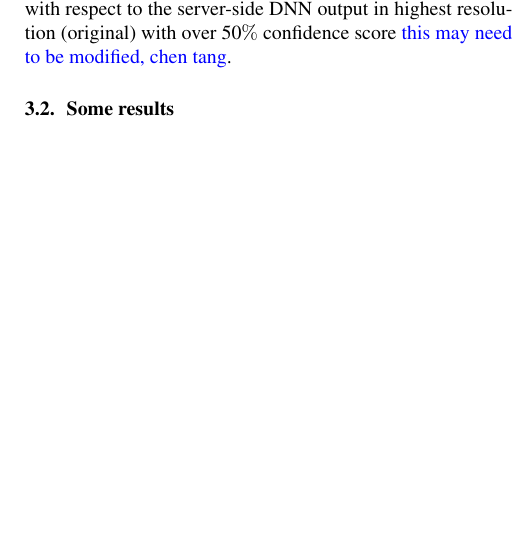
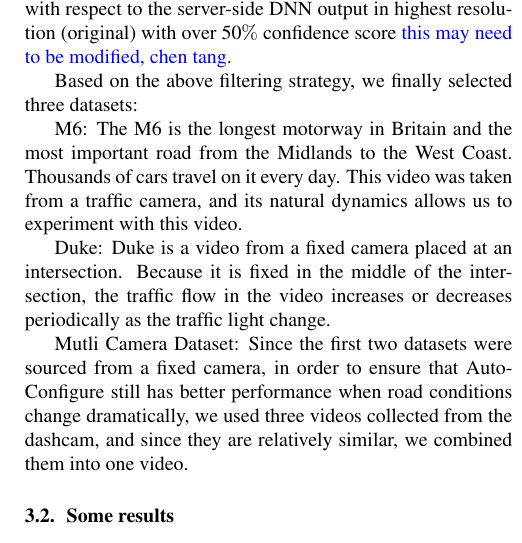
Before and after one commit to ZhaoliangHe/PerConfigure_Paper, a LaTeX paper (paper/main.tex, which reads paper/sections/experiment.tex): part of one column of page 4 of 5, cut so that both start at the same text, the shorter picture padded with empty space. Compiled offline with pdfLaTeX.

Commit message:
update datasets info

```diff
--- a/paper/sections/experiment.tex
+++ b/paper/sections/experiment.tex
@@ -3,6 +3,14 @@
 
 \subsection{Experiment Setup}
 \textbf{Datasets:} Due to most of public sources datasets cannot fully satisfy all configuration choices, for example, some can only guarantee 30 frames but cannot guarantee 1024p resolution, while others can guarantee resolution but cannot provide sufficient frame rate, but in recent years, most of the driving recorder can provide enough resolution and frame rate, so we try to use Youtube video as fellows. First, in order to eliminate the bias caused by Cookies and personal preferences, we use private browsing mode to search keywords (e.g., "drivecam highway hd"). Second, manually delete irrelevant videos (e.g., ads for some driving recorders) and download videos that are longer than ten minutes. In addition, these videos need to be as dynamic as the real world, such as not standing still for too long. Becaues of none of these videos contained ground truth, we used the data of the original video output from DNN as the tags to calculate the accuracy. For instance, in object detection, the accuracy is defined by the F1 score with respect to the server-side DNN output in highest resolution (original) with over 50$\%$ confidence score \textcolor{note}{this may need to be modified, chen tang}.
+
+Based on the above filtering strategy, we finally selected three datasets:
+
+M6: The M6 is the longest motorway in Britain and the most important road from the Midlands to the West Coast. Thousands of cars travel on it every day. This video was taken from a traffic camera, and its natural dynamics allows us to experiment with this video.
+
+Duke: Duke is a video from a fixed camera placed at an intersection. Because it is fixed in the middle of the intersection, the traffic flow in the video increases or decreases periodically as the traffic light change.
+
+Mutli Camera Dataset: Since the first two datasets were sourced from a fixed camera, in order to ensure that AutoConfigure still has better performance when road conditions change dramatically, we used three videos collected from the dashcam, and since they are relatively similar, we combined them into one video.
 \subsection{Some results}
 
 %\begin{table}[!t]
```
Also changed, not shown: paper/main.pdf, 5 other files.
